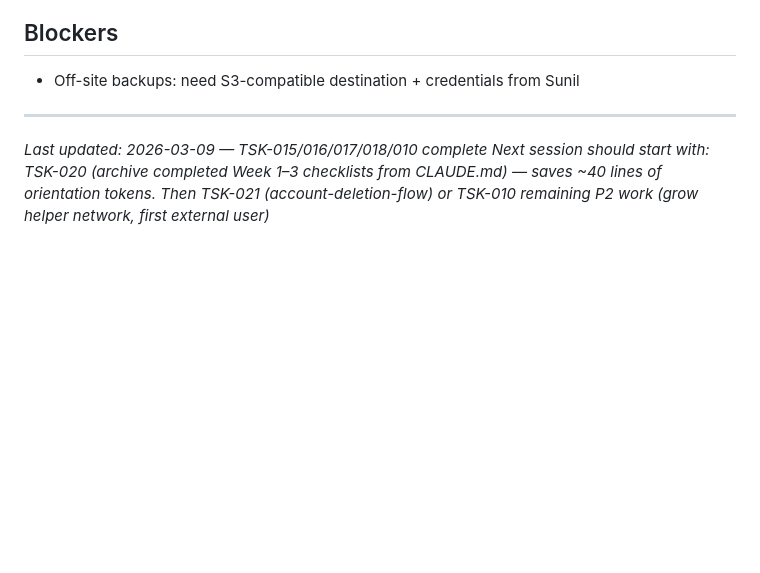
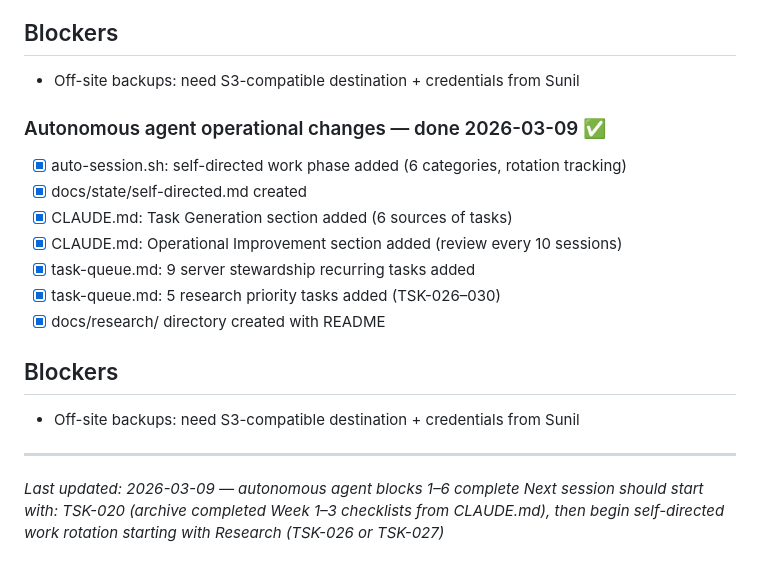
Before and after one commit to WE3io/eskp.in, a Markdown page: docs/state/current-sprint.md, the part around the change. Rendered like a GitHub page; blank space fills up the shorter version.

```diff
--- a/docs/state/current-sprint.md
+++ b/docs/state/current-sprint.md
@@ -84,6 +84,18 @@
 ## Blockers
 - Off-site backups: need S3-compatible destination + credentials from Sunil
 
+### Autonomous agent operational changes — done 2026-03-09 ✅
+- [x] auto-session.sh: self-directed work phase added (6 categories, rotation tracking)
+- [x] docs/state/self-directed.md created
+- [x] CLAUDE.md: Task Generation section added (6 sources of tasks)
+- [x] CLAUDE.md: Operational Improvement section added (review every 10 sessions)
+- [x] task-queue.md: 9 server stewardship recurring tasks added
+- [x] task-queue.md: 5 research priority tasks added (TSK-026–030)
+- [x] docs/research/ directory created with README
+
+## Blockers
+- Off-site backups: need S3-compatible destination + credentials from Sunil
+
 ---
-*Last updated: 2026-03-09 — TSK-015/016/017/018/010 complete*
-*Next session should start with: TSK-020 (archive completed Week 1–3 checklists from CLAUDE.md) — saves ~40 lines of orientation tokens. Then TSK-021 (account-deletion-flow) or TSK-010 remaining P2 work (grow helper network, first external user)*
+*Last updated: 2026-03-09 — autonomous agent blocks 1–6 complete*
+*Next session should start with: TSK-020 (archive completed Week 1–3 checklists from CLAUDE.md), then begin self-directed work rotation starting with Research (TSK-026 or TSK-027)*
```
Also changed, not shown: docs/state/recent-decisions.md (+5 -0 lines).
